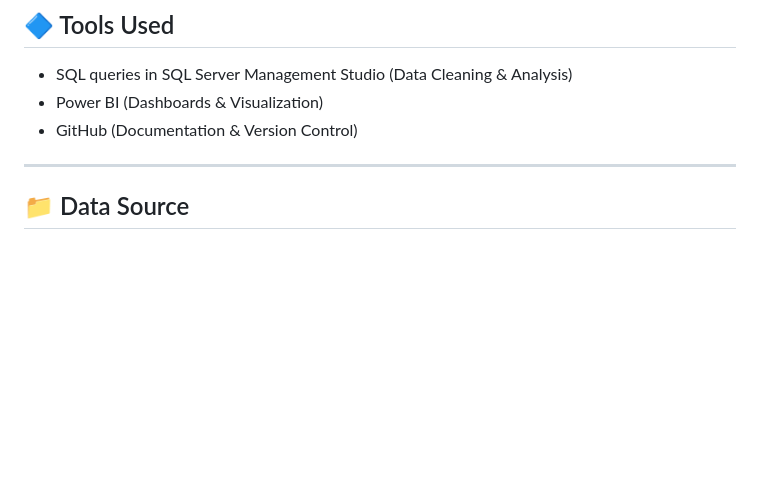
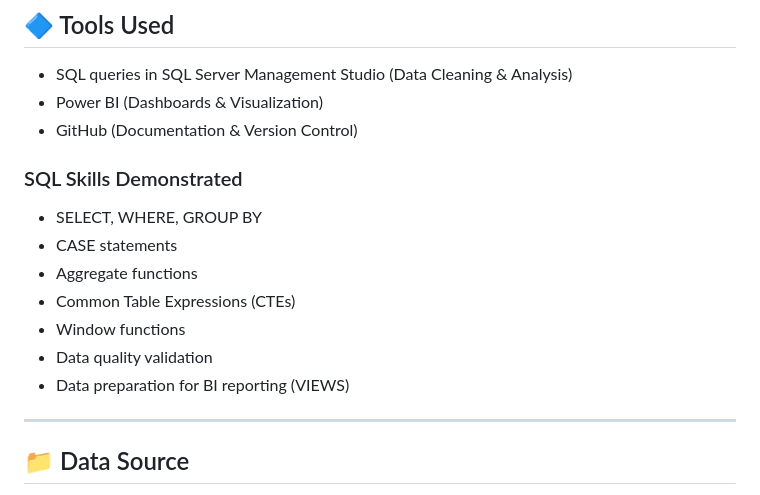
Before and after one commit to mandaricsladjana/Real-Estate-Investment-and-Market-Analytics-Project, a Markdown page: README.md, the part around the change. Rendered like a GitHub page; blank space fills up the shorter version.

```diff
--- a/README.md
+++ b/README.md
@@ -18,6 +18,16 @@ The main purpose of the project is to demonstrate the ability to work with a rea
 - SQL queries in SQL Server Management Studio (Data Cleaning & Analysis)
 - Power BI (Dashboards & Visualization)
 - GitHub (Documentation & Version Control)
+
+### SQL Skills Demonstrated
+
+* SELECT, WHERE, GROUP BY
+* CASE statements
+* Aggregate functions
+* Common Table Expressions (CTEs)
+* Window functions
+* Data quality validation
+* Data preparation for BI reporting (VIEWS)
 
 ---
 
```
